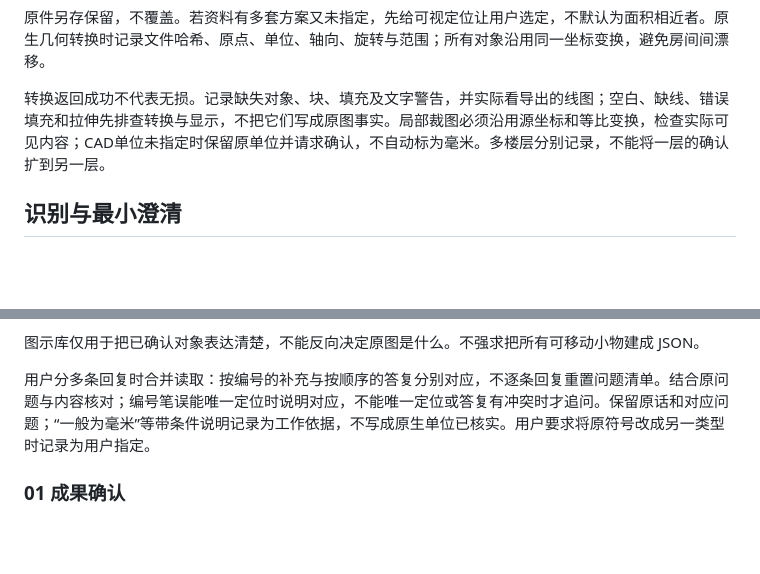
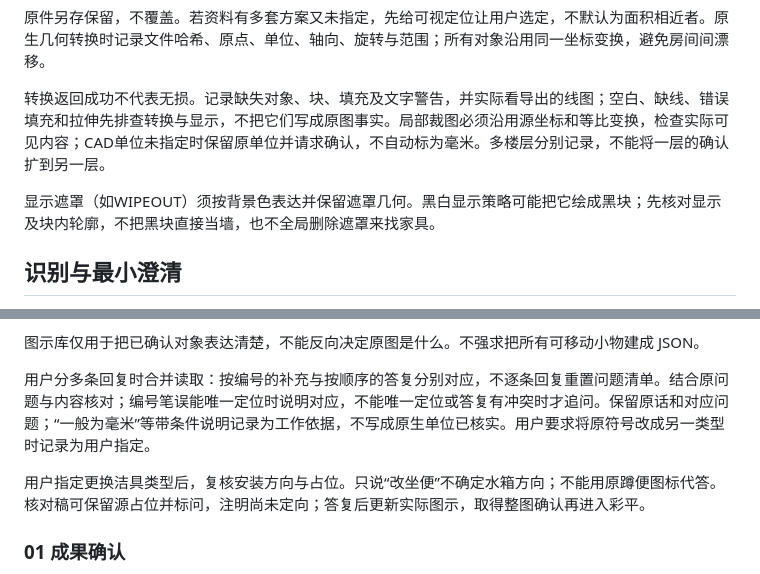
Before and after one commit to yangplato/cad-plan-to-room-render, a Markdown page: references/prepare-plan.md, 2 parts joined by grey strips. GitHub-like rendering; blank space fills up the shorter version.

```diff
--- a/references/prepare-plan.md
+++ b/references/prepare-plan.md
@@ -12,6 +12,8 @@
 
 转换返回成功不代表无损。记录缺失对象、块、填充及文字警告，并实际看导出的线图；空白、缺线、错误填充和拉伸先排查转换与显示，不把它们写成原图事实。局部裁图必须沿用源坐标和等比变换，检查实际可见内容；CAD单位未指定时保留原单位并请求确认，不自动标为毫米。多楼层分别记录，不能将一层的确认扩到另一层。
 
+显示遮罩（如WIPEOUT）须按背景色表达并保留遮罩几何。黑白显示策略可能把它绘成黑块；先核对显示及块内轮廓，不把黑块直接当墙，也不全局删除遮罩来找家具。
+
 ## 识别与最小澄清
 
 根据轮廓、文字、尺寸、块属性与空间上下文综合判断，不能仅按图层名或最近家具库类别分类。记录墙/门/窗、主要家具、柜体、洁具、电器；原图块的细分线通常不等于产品构造。
@@ -21,6 +23,8 @@
 图示库仅用于把已确认对象表达清楚，不能反向决定原图是什么。不强求把所有可移动小物建成 JSON。
 
 用户分多条回复时合并读取：按编号的补充与按顺序的答复分别对应，不逐条回复重置问题清单。结合原问题与内容核对；编号笔误能唯一定位时说明对应，不能唯一定位或答复有冲突时才追问。保留原话和对应问题；“一般为毫米”等带条件说明记录为工作依据，不写成原生单位已核实。用户要求将原符号改成另一类型时记录为用户指定。
+
+用户指定更换洁具类型后，复核安装方向与占位。只说“改坐便”不确定水箱方向；不能用原蹲便图标代答。核对稿可保留源占位并标问，注明尚未定向；答复后更新实际图示，取得整图确认再进入彩平。
 
 ### 01 成果确认
 
```
Also changed, not shown: examples/validation.md (+3 -1 lines).
